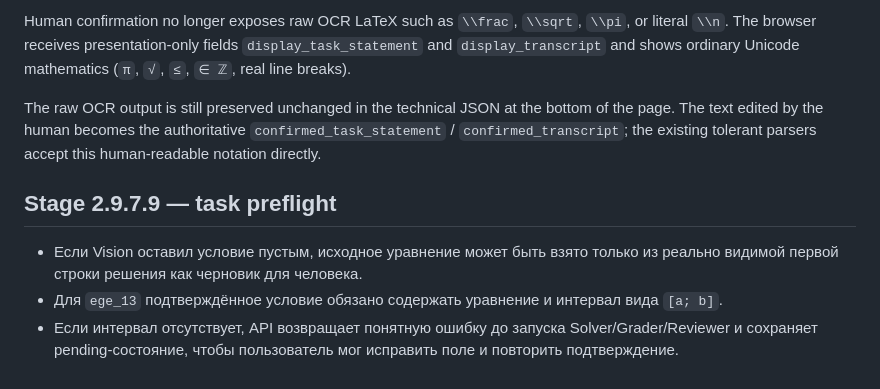
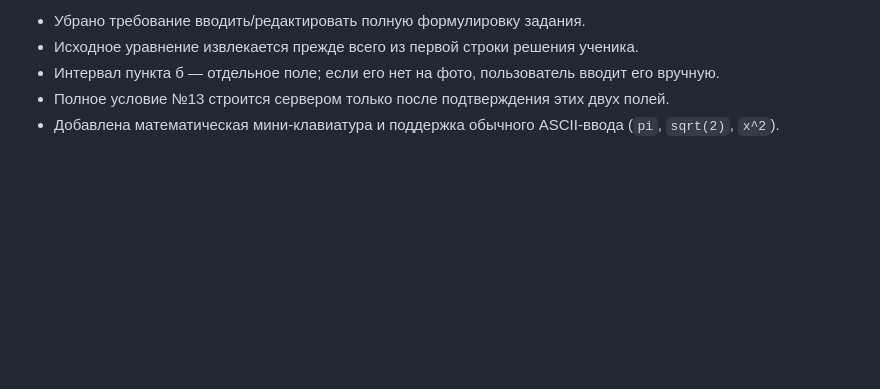
Before and after one commit to Arthur200014/MathCheckAi, a Markdown page: README.md, the part around one of its changes. Drawn GitHub-style; blank space fills up the shorter version.

```diff
--- a/README.md
+++ b/README.md
@@ -59,10 +78,6 @@ Swagger: `http://127.0.0.1:8000/docs`.
 
-Human confirmation no longer exposes raw OCR LaTeX such as `\\frac`, `\\sqrt`, `\\pi`, or literal `\\n`. The browser receives presentation-only fields `display_task_statement` and `display_transcript` and shows ordinary Unicode mathematics (`π`, `√`, `≤`, `∈ ℤ`, real line breaks).
-
-The raw OCR output is still preserved unchanged in the technical JSON at the bottom of the page. The text edited by the human becomes the authoritative `confirmed_task_statement` / `confirmed_transcript`; the existing tolerant parsers accept this human-readable notation directly.
-
-## Stage 2.9.7.9 — task preflight
-
-- Если Vision оставил условие пустым, исходное уравнение может быть взято только из реально видимой первой строки решения как черновик для человека.
-- Для `ege_13` подтверждённое условие обязано содержать уравнение и интервал вида `[a; b]`.
-- Если интервал отсутствует, API возвращает понятную ошибку до запуска Solver/Grader/Reviewer и сохраняет pending-состояние, чтобы пользователь мог исправить поле и повторить подтверждение.
+- Убрано требование вводить/редактировать полную формулировку задания.
+- Исходное уравнение извлекается прежде всего из первой строки решения ученика.
+- Интервал пункта б — отдельное поле; если его нет на фото, пользователь вводит его вручную.
+- Полное условие №13 строится сервером только после подтверждения этих двух полей.
+- Добавлена математическая мини-клавиатура и поддержка обычного ASCII-ввода (`pi`, `sqrt(2)`, `x^2`).
```
Also changed, not shown: other parts of README.md (+46 -27 lines).
